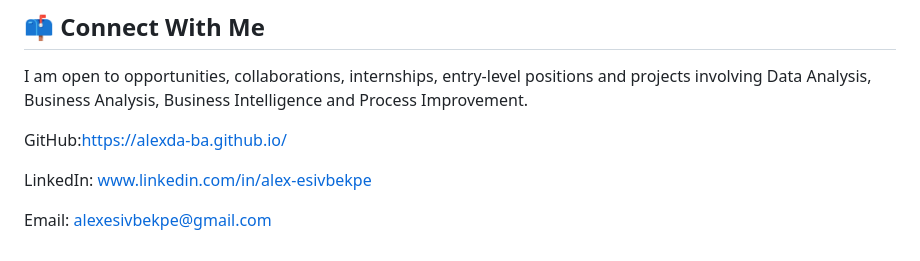
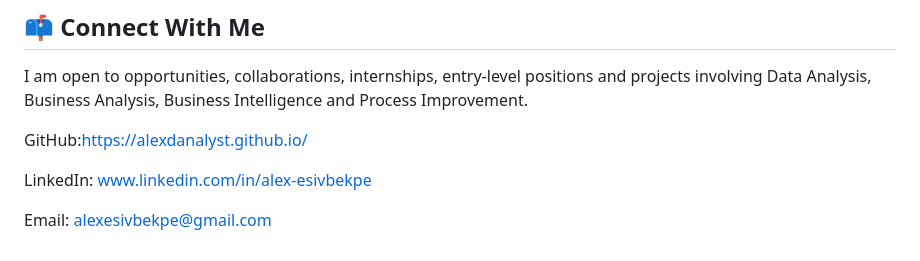
Before and after one commit to alexdanalyst/alexdanalyst.github.io, a Markdown page: README.md, the part around the change. Drawn GitHub-style.

Commit message:
Update GitHub link in README

```diff
--- a/README.md
+++ b/README.md
@@ -84,7 +84,7 @@ Data → Process → Business Problem → Insight → Action
 
 I am open to opportunities, collaborations, internships, entry-level positions and projects involving Data Analysis, Business Analysis, Business Intelligence and Process Improvement.
 
-GitHub:https://alexda-ba.github.io/
+GitHub:https://alexdanalyst.github.io/
 
 LinkedIn: www.linkedin.com/in/alex-esivbekpe
 
```
